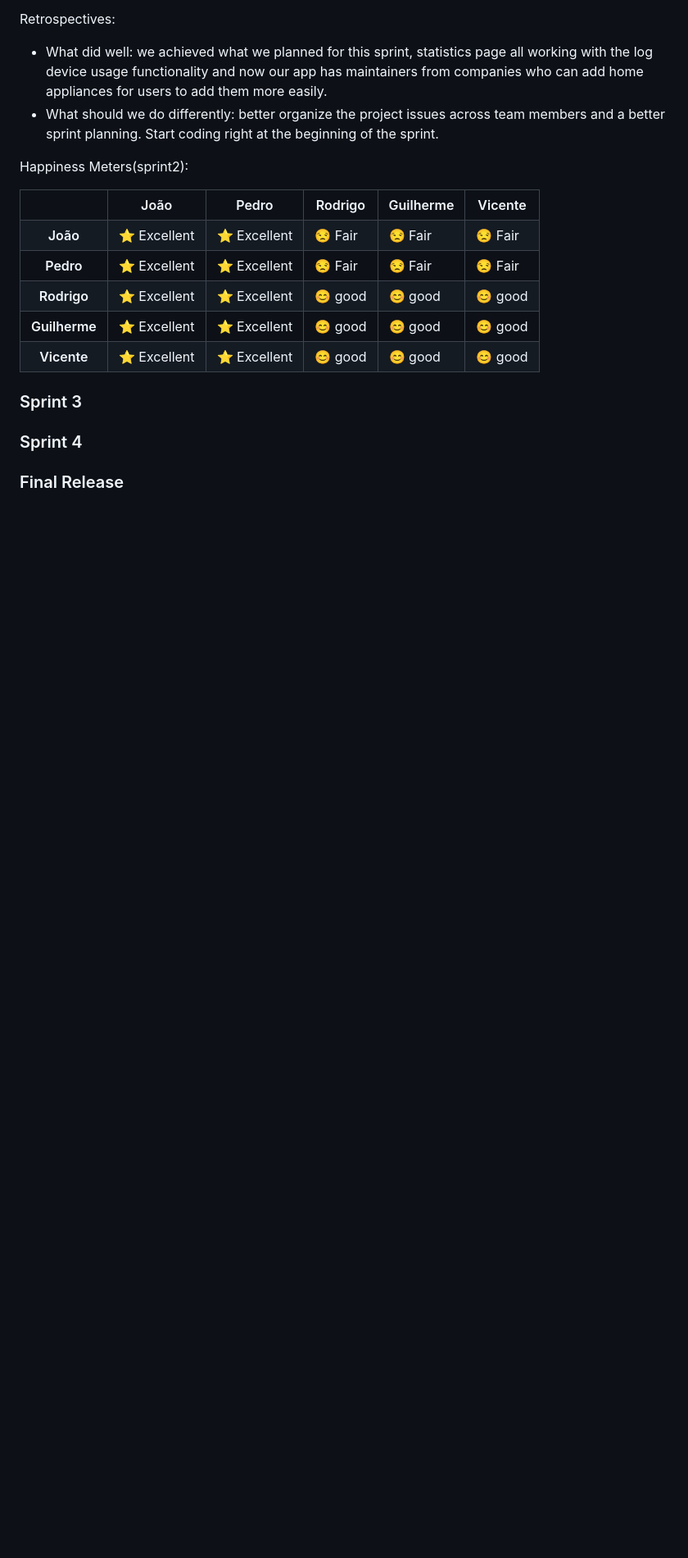
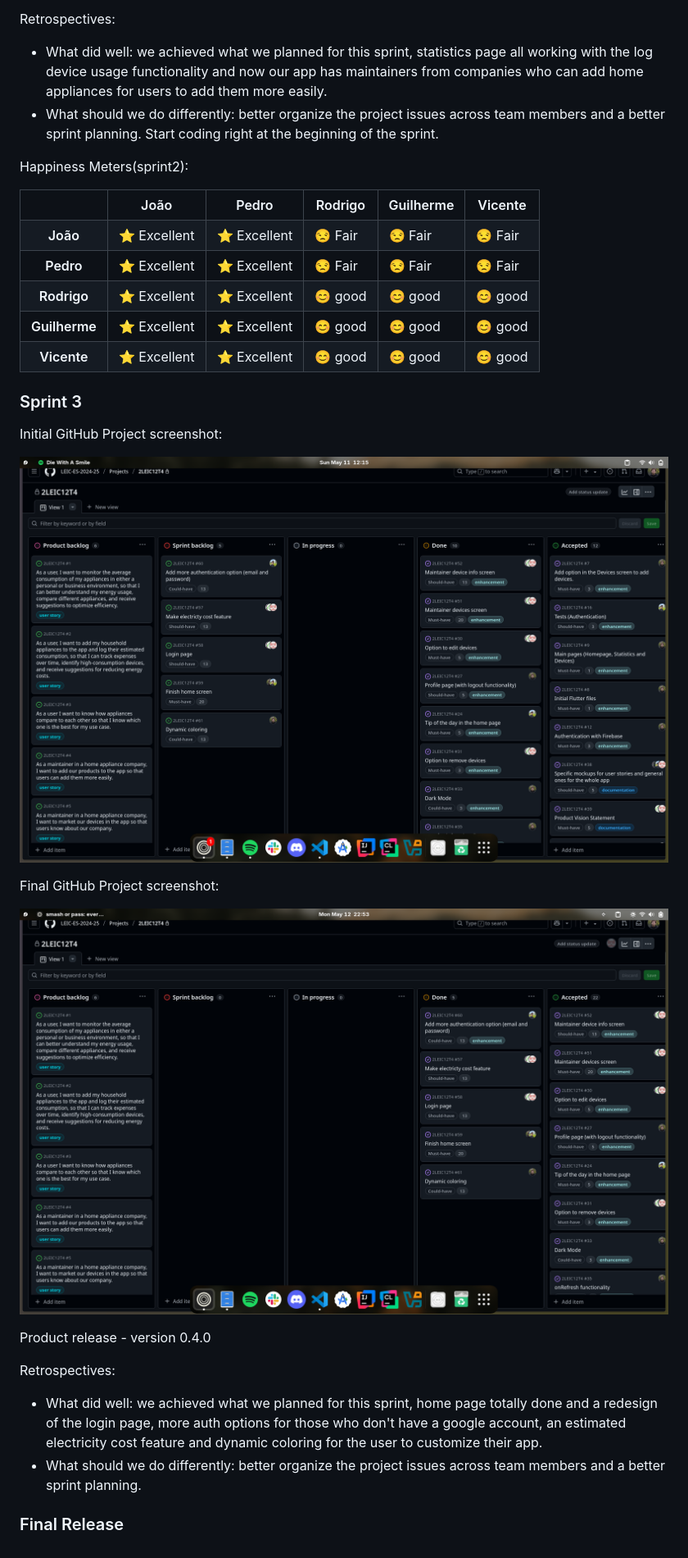
Before and after one commit to pedroafmonteiro/project-esof-leic, a Markdown page: README.md, the part around the change. Shown: that part at 82% size. Rendered like a GitHub page; pictures changed too: images/sprint3/final.png (added), images/sprint3/initial.png (added); blank space fills up the shorter version.

Commit message:
sprint 3 readme complete

```diff
--- a/README.md
+++ b/README.md
@@ -385,6 +385,24 @@ Happiness Meters(sprint2):
 
 ### Sprint 3
 
-### Sprint 4
+Initial GitHub Project screenshot:
+
+<p align="center">
+  <img src="images/sprint3/initial.png"
+  alt="Initial screenshot of sprint 2."/>
+</p>
+
+Final GitHub Project screenshot:
+
+<p align="center">
+  <img src="images/sprint3/final.png"
+  alt="Final screenshot of sprint 2."/>
+</p>
+
+Product release - version 0.4.0
+
+Retrospectives:
+- What did well: we achieved what we planned for this sprint, home page totally done and a redesign of the login page, more auth options for those who don't have a google account, an estimated electricity cost feature and dynamic coloring for the user to customize their app.
+- What should we do differently: better organize the project issues across team members and a better sprint planning.
 
 ### Final Release
```
